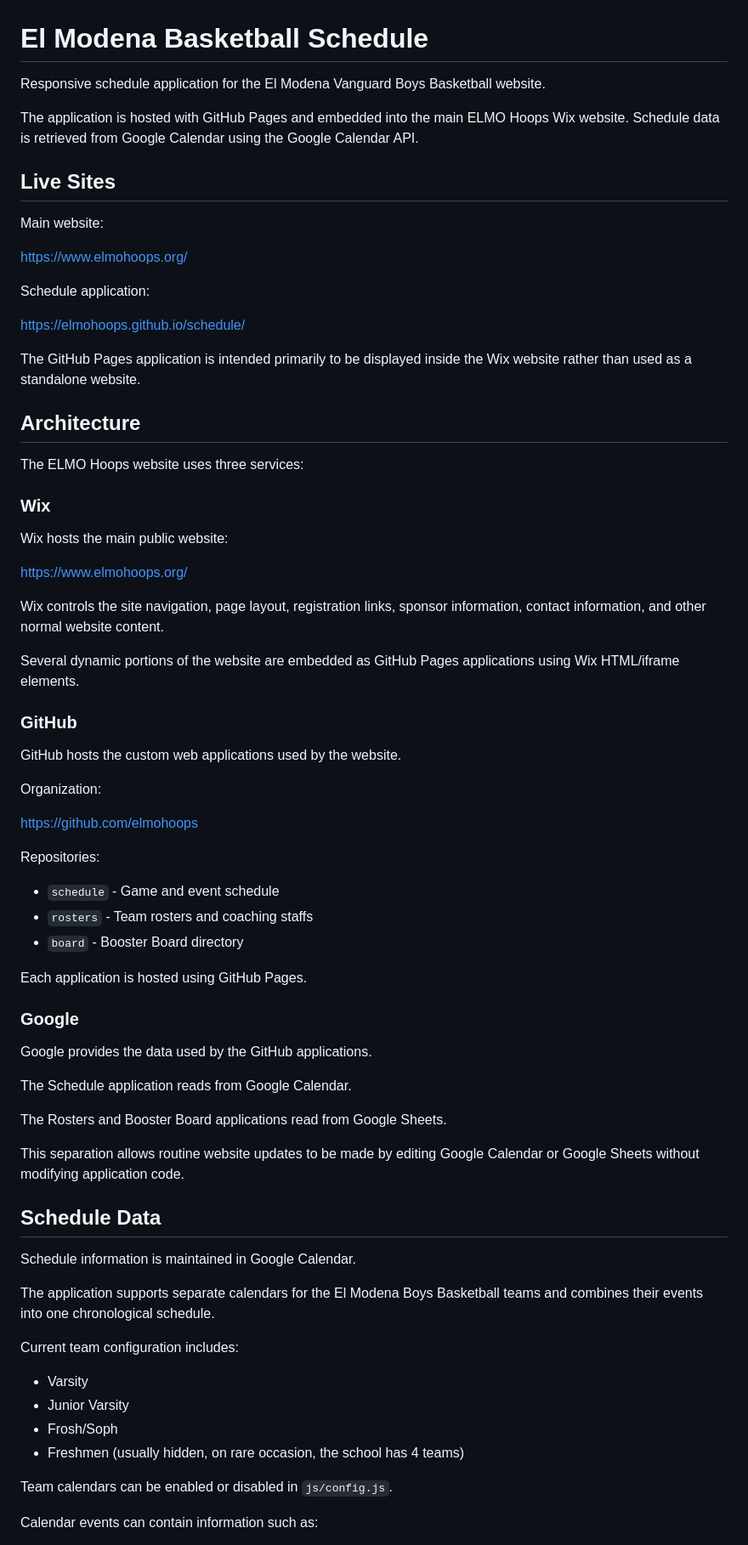
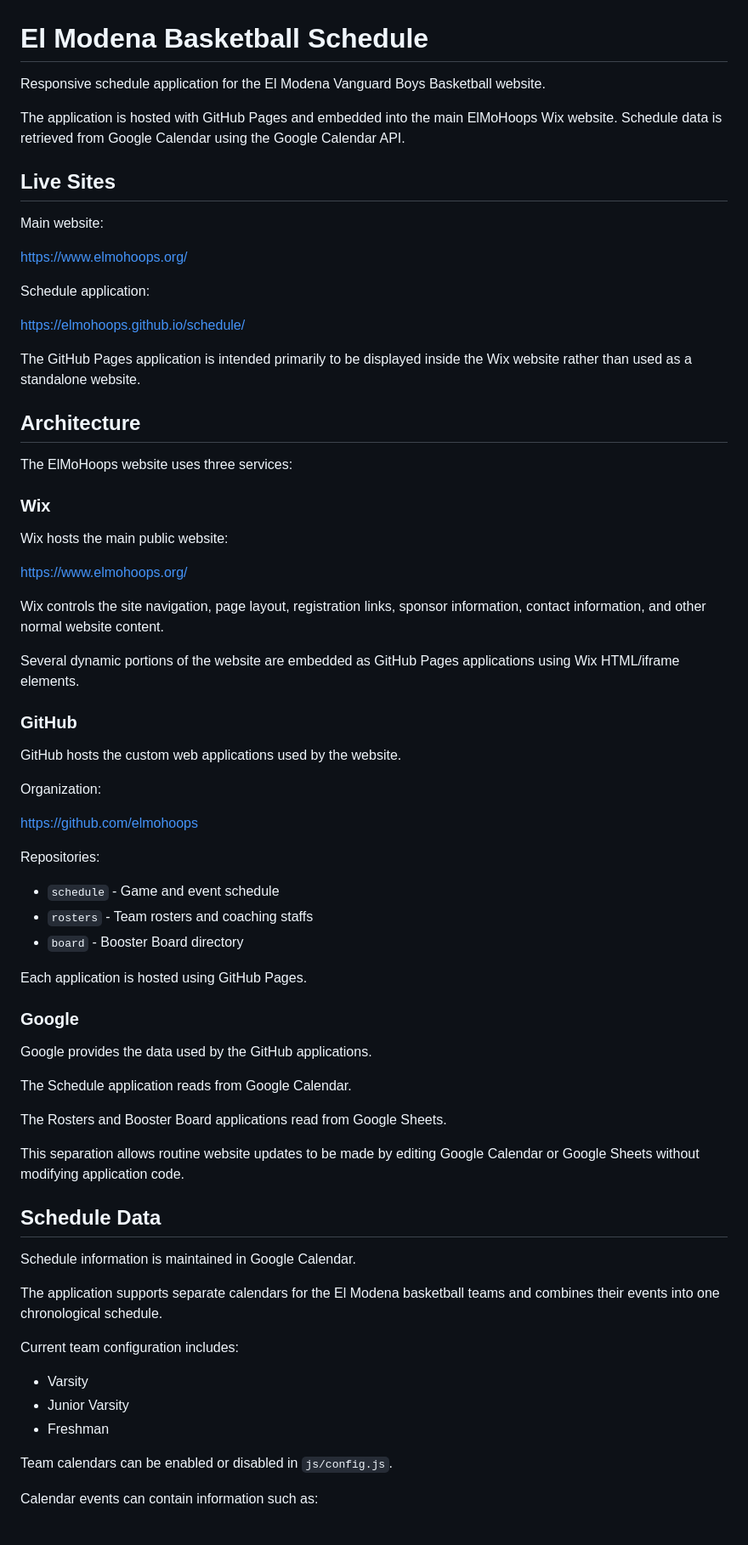
Before and after one commit to danny-oliva/elmohoops-schedule, a Markdown page: README.md, the part around one of its changes. Shown at 85% size. Drawn GitHub-style.

```diff
--- a/README.md
+++ b/README.md
@@ -1,10 +1,11 @@
 # El Modena Basketball Schedule
 
-Responsive schedule application for the El Modena Vanguard Boys Basketball website.
+Responsive schedule application for the El Modena Vanguard Boys
+Basketball website.
 
 The application is hosted with GitHub Pages and embedded into the main
-ELMO Hoops Wix website. Schedule data is retrieved from Google Calendar using
-the Google Calendar API.
+ElMoHoops Wix website. Schedule data is retrieved from Google Calendar
+using the Google Calendar API.
 
 ## Live Sites
 
@@ -16,12 +17,12 @@ Schedule application:
 
 https://elmohoops.github.io/schedule/
 
-The GitHub Pages application is intended primarily to be displayed inside
-the Wix website rather than used as a standalone website.
+The GitHub Pages application is intended primarily to be displayed
+inside the Wix website rather than used as a standalone website.
 
 ## Architecture
 
-The ELMO Hoops website uses three services:
+The ElMoHoops website uses three services:
 
 ### Wix
 
@@ -29,8 +30,9 @@ Wix hosts the main public website:
 
 https://www.elmohoops.org/
 
-Wix controls the site navigation, page layout, registration links, sponsor
-information, contact information, and other normal website content.
+Wix controls the site navigation, page layout, registration links,
+sponsor information, contact information, and other normal website
+content.
 
 Several dynamic portions of the website are embedded as GitHub Pages
 applications using Wix HTML/iframe elements.
@@ -45,9 +47,9 @@ https://github.com/elmohoops
 
 Repositories:
 
-- `schedule` - Game and event schedule
-- `rosters` - Team rosters and coaching staffs
-- `board` - Booster Board directory
+-   `schedule` - Game and event schedule
+-   `rosters` - Team rosters and coaching staffs
+-   `board` - Booster Board directory
 
 Each application is hosted using GitHub Pages.
 
@@ -59,22 +61,21 @@ The Schedule application reads from Google Calendar.
 
 The Rosters and Booster Board applications read from Google Sheets.
 
-This separation allows routine website updates to be made by editing Google
-Calendar or Google Sheets without modifying application code.
+This separation allows routine website updates to be made by editing
+Google Calendar or Google Sheets without modifying application code.
 
 ## Schedule Data
 
 Schedule information is maintained in Google Calendar.
 
-The application supports separate calendars for the El Modena Boys Basketball
+The application supports separate calendars for the El Modena basketball
 teams and combines their events into one chronological schedule.
 
 Current team configuration includes:
 
-- Varsity
-- Junior Varsity
-- Frosh/Soph
-- Freshmen (usually hidden, on rare occasion, the school has 4 teams)
+-   Varsity
+-   Junior Varsity
+-   Freshman
 
 Team calendars can be enabled or disabled in `js/config.js`.
 
```
Also changed, not shown: other parts of README.md (+166 -9 lines).
